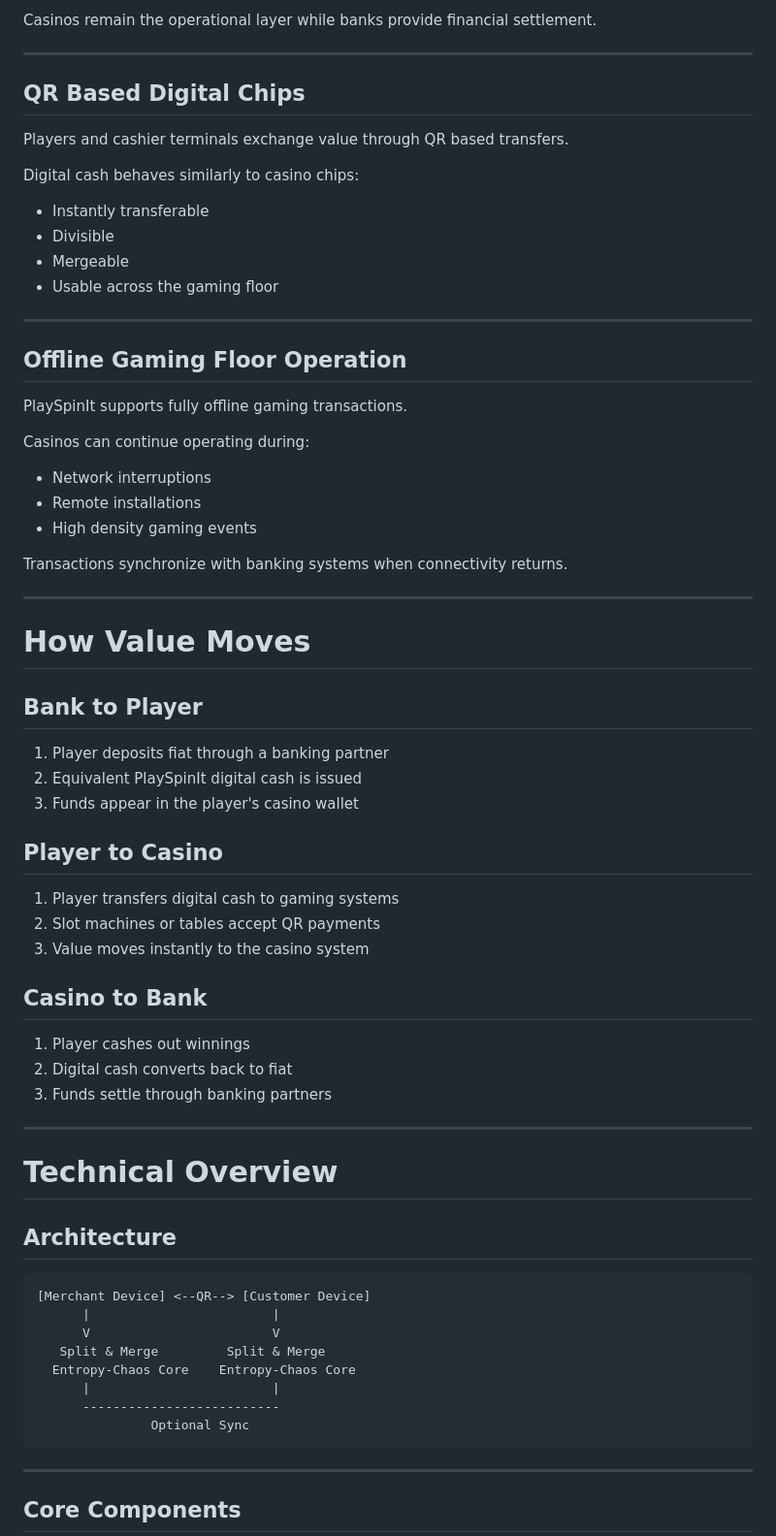
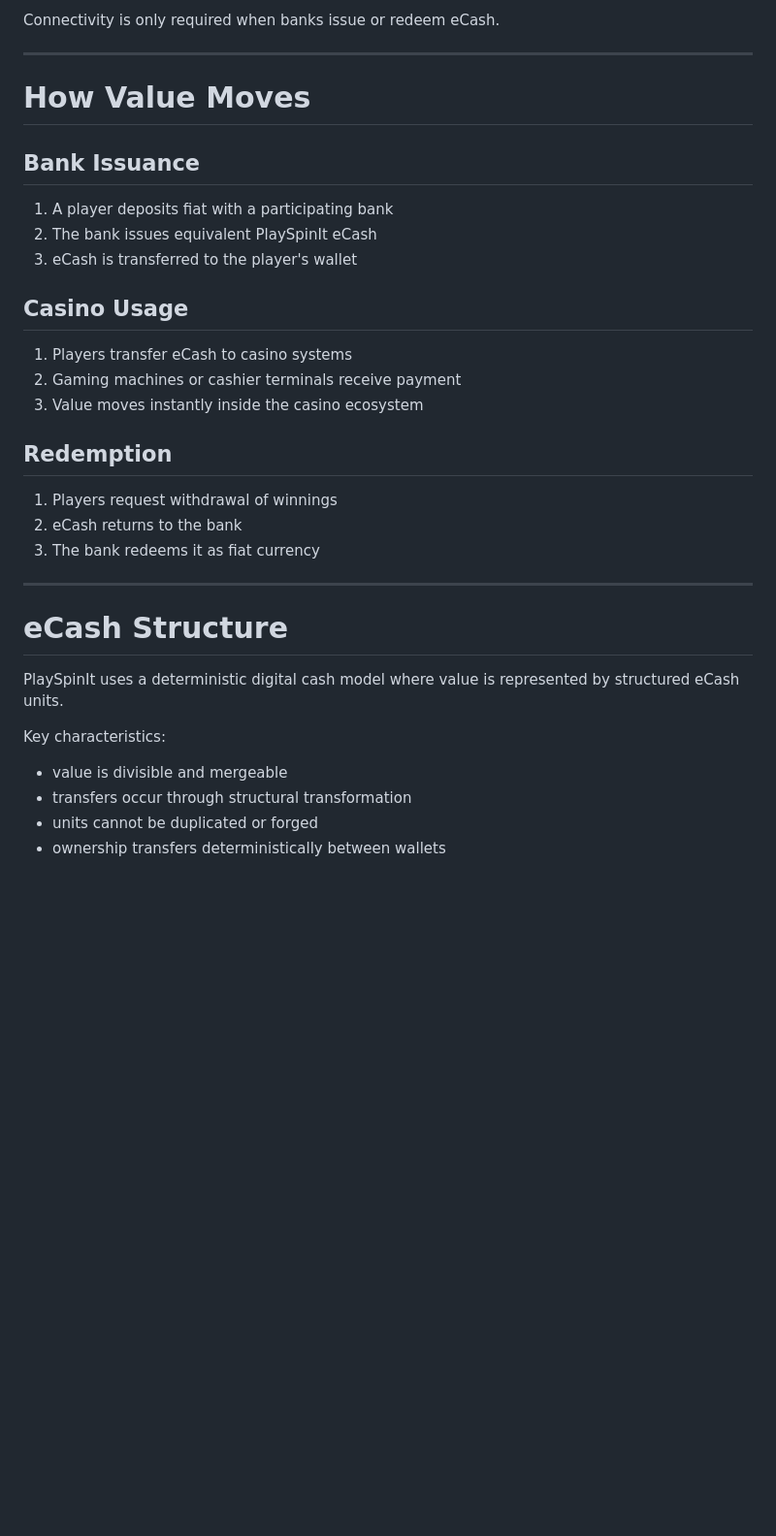
Before and after one commit to VeinSyct/PlaySpinIt, a Markdown page: README.md, the part around one of its changes. Shown at 97% size. GitHub-like rendering; blank space fills up the shorter version.

````diff
--- a/README.md
+++ b/README.md
@@ -68,71 +61,37 @@ Banks act as regulated gateways where players:
-Casinos remain the operational layer while banks provide financial settlement.
-
----
-
-## QR Based Digital Chips
-
-Players and cashier terminals exchange value through QR based transfers.
-
-Digital cash behaves similarly to casino chips:
-
-- Instantly transferable
-- Divisible
-- Mergeable
-- Usable across the gaming floor
-
----
-
-## Offline Gaming Floor Operation
-
-PlaySpinIt supports fully offline gaming transactions.
-
-Casinos can continue operating during:
-
-- Network interruptions
-- Remote installations
-- High density gaming events
-
-Transactions synchronize with banking systems when connectivity returns.
+Connectivity is only required when banks issue or redeem eCash.
 
 ---
 
 # How Value Moves
 
-## Bank to Player
+## Bank Issuance
 
-1. Player deposits fiat through a banking partner
-2. Equivalent PlaySpinIt digital cash is issued
-3. Funds appear in the player's casino wallet
+1. A player deposits fiat with a participating bank
+2. The bank issues equivalent PlaySpinIt eCash
+3. eCash is transferred to the player's wallet
 
-## Player to Casino
+## Casino Usage
 
-1. Player transfers digital cash to gaming systems
-2. Slot machines or tables accept QR payments
-3. Value moves instantly to the casino system
+1. Players transfer eCash to casino systems
+2. Gaming machines or cashier terminals receive payment
+3. Value moves instantly inside the casino ecosystem
 
-## Casino to Bank
+## Redemption
 
-1. Player cashes out winnings
-2. Digital cash converts back to fiat
-3. Funds settle through banking partners
+1. Players request withdrawal of winnings
+2. eCash returns to the bank
+3. The bank redeems it as fiat currency
 
 ---
 
-# Technical Overview
+# eCash Structure
 
-## Architecture
-```
-[Merchant Device] <--QR--> [Customer Device]
-      |                        |
-      V                        V
-   Split & Merge         Split & Merge
-  Entropy-Chaos Core    Entropy-Chaos Core
-      |                        |
-      --------------------------
-               Optional Sync
-```
+PlaySpinIt uses a deterministic digital cash model where value is represented by structured eCash units.
 
----
+Key characteristics:
 
-## Core Components
+- value is divisible and mergeable
+- transfers occur through structural transformation
+- units cannot be duplicated or forged
+- ownership transfers deterministically between wallets
 
````
Also changed, not shown: other parts of README.md (+68 -90 lines).
